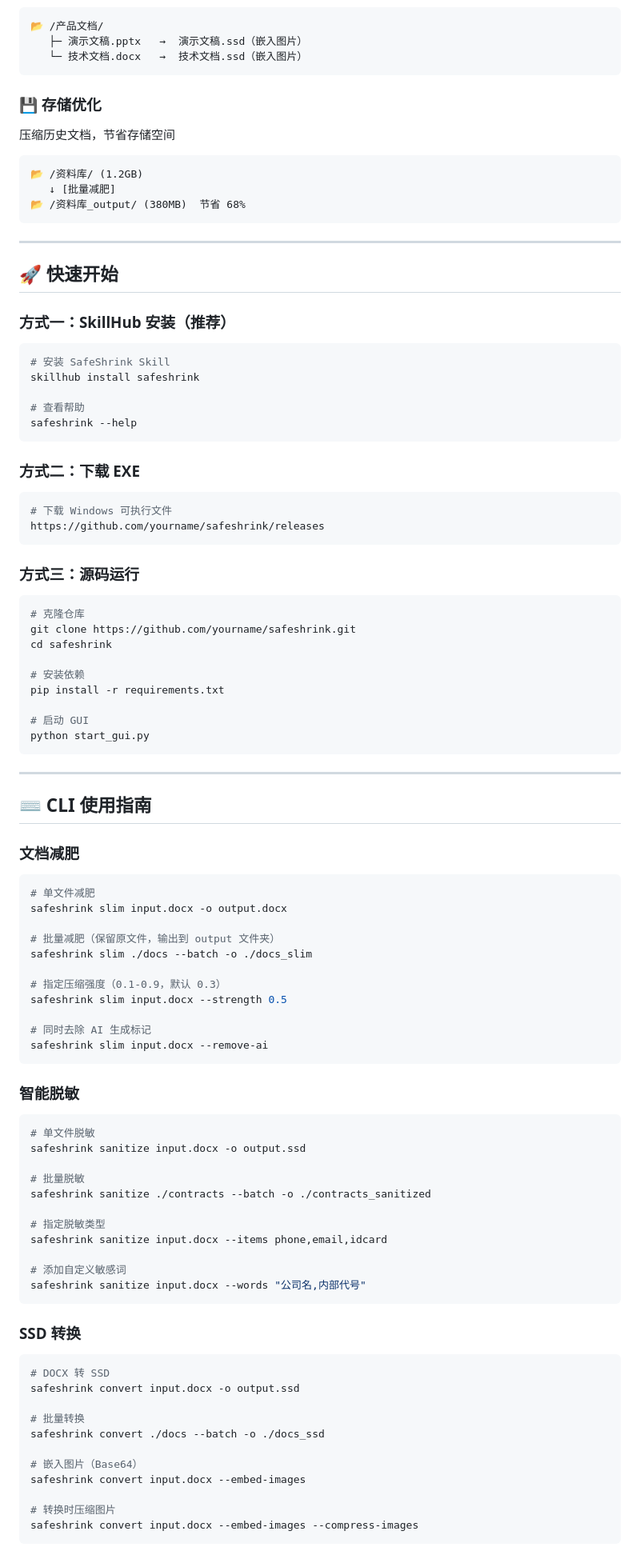
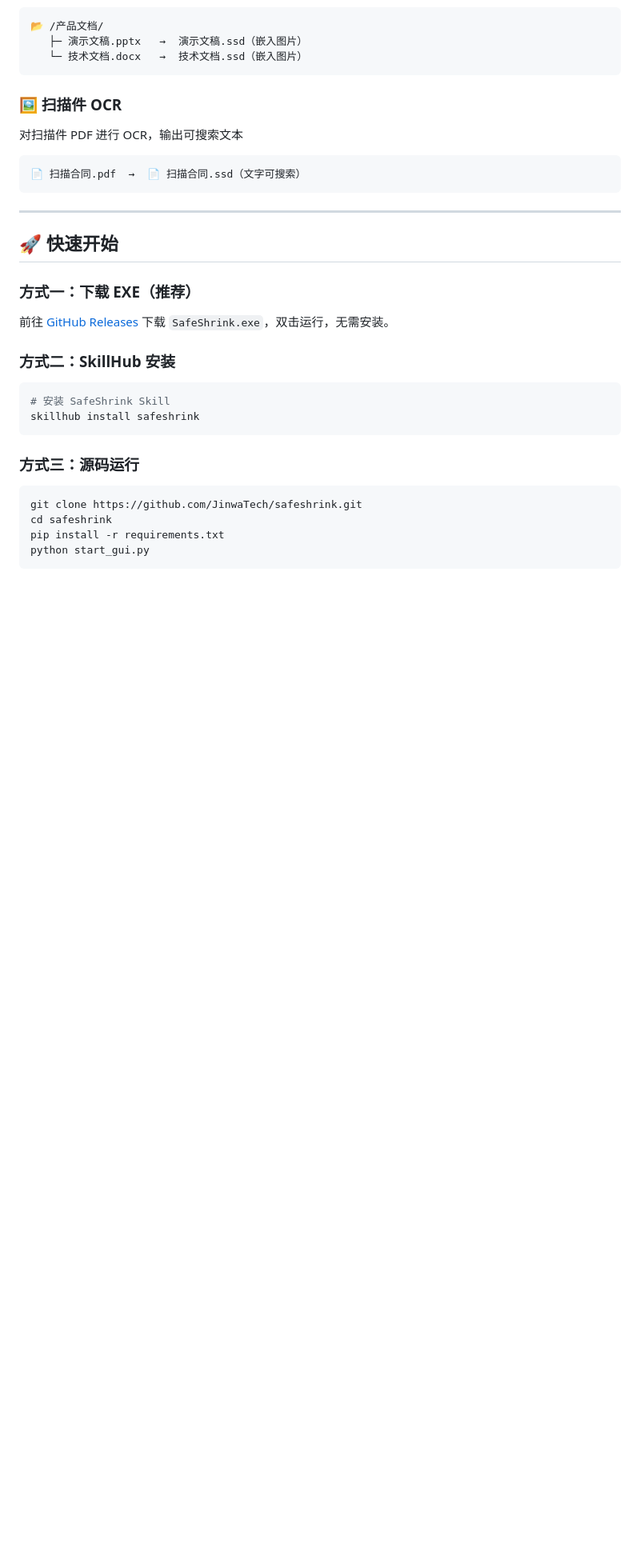
Before and after one commit to JinwaTech/safeshrink, a Markdown page: README.public.md, the part around one of its changes. Shown at 80% size. Rendered like a GitHub page; blank space fills up the shorter version.

Commit message:
docs: update README.md and README.public.md to v1.1.8

````diff
--- a/README.public.md
+++ b/README.public.md
@@ -89,99 +84,32 @@
    └─ 技术文档.docx   →  技术文档.ssd（嵌入图片）
 ```
 
-### 💾 存储优化
-压缩历史文档，节省存储空间
+### 🖼️ 扫描件 OCR
+对扫描件 PDF 进行 OCR，输出可搜索文本
 
 ```
-📂 /资料库/ (1.2GB)
-   ↓ [批量减肥]
-📂 /资料库_output/ (380MB)  节省 68%
+📄 扫描合同.pdf  →  📄 扫描合同.ssd（文字可搜索）
 ```
 
 ---
 
 ## 🚀 快速开始
 
-### 方式一：SkillHub 安装（推荐）
+### 方式一：下载 EXE（推荐）
+
+前往 [GitHub Releases](https://github.com/JinwaTech/safeshrink/releases/latest) 下载 `SafeShrink.exe`，双击运行，无需安装。
+
+### 方式二：SkillHub 安装
 
 ```bash
 # 安装 SafeShrink Skill
 skillhub install safeshrink
-
-# 查看帮助
-safeshrink --help
-```
-
-### 方式二：下载 EXE
-
-```bash
-# 下载 Windows 可执行文件
-https://github.com/yourname/safeshrink/releases
 ```
 
 ### 方式三：源码运行
 
 ```bash
-# 克隆仓库
-git clone https://github.com/yourname/safeshrink.git
+git clone https://github.com/JinwaTech/safeshrink.git
 cd safeshrink
-
-# 安装依赖
 pip install -r requirements.txt
-
-# 启动 GUI
 python start_gui.py
-```
-
----
-
-## ⌨️ CLI 使用指南
-
-### 文档减肥
-
-```bash
-# 单文件减肥
-safeshrink slim input.docx -o output.docx
-
-# 批量减肥（保留原文件，输出到 output 文件夹）
-safeshrink slim ./docs --batch -o ./docs_slim
-
-# 指定压缩强度（0.1-0.9，默认 0.3）
-safeshrink slim input.docx --strength 0.5
-
-# 同时去除 AI 生成标记
-safeshrink slim input.docx --remove-ai
-```
-
-### 智能脱敏
-
-```bash
-# 单文件脱敏
-safeshrink sanitize input.docx -o output.ssd
-
-# 批量脱敏
-safeshrink sanitize ./contracts --batch -o ./contracts_sanitized
-
-# 指定脱敏类型
-safeshrink sanitize input.docx --items phone,email,idcard
-
-# 添加自定义敏感词
-safeshrink sanitize input.docx --words "公司名,内部代号"
-```
-
-### SSD 转换
-
-```bash
-# DOCX 转 SSD
-safeshrink convert input.docx -o output.ssd
-
-# 批量转换
-safeshrink convert ./docs --batch -o ./docs_ssd
-
-# 嵌入图片（Base64）
-safeshrink convert input.docx --embed-images
-
-# 转换时压缩图片
-safeshrink convert input.docx --embed-images --compress-images
-```
-
````
Also changed, not shown: other parts of README.public.md (+11 -42 lines), README.md (+69 -51 lines).
